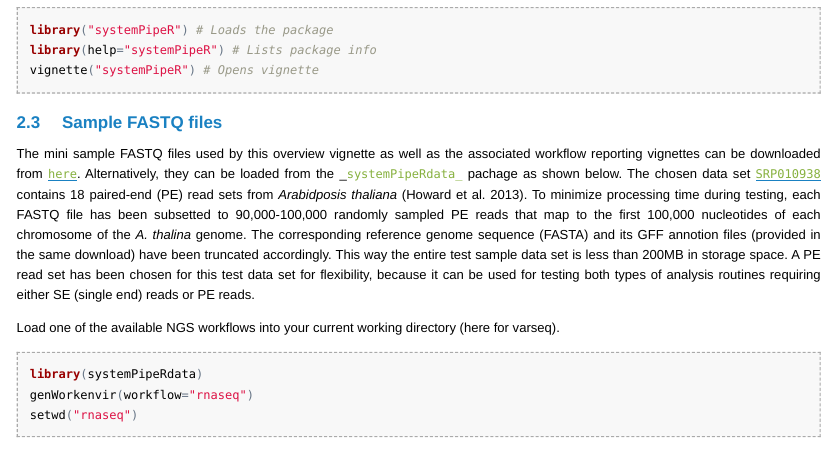
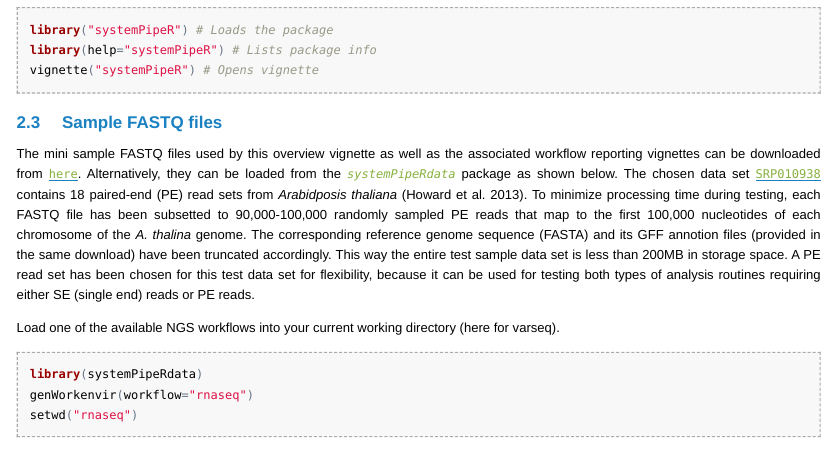
Before and after one commit to tgirke/systemPipeRdata, an R Markdown document (vignettes/systemPipeR_Presentation.Rmd): the page in a window 1100 px wide, from 1810 px down. The pictures show the output file vignettes/systemPipeR_Presentation.html that the author committed with the source, opened offline; long lines of code are wrapped.

Commit message:
some edits

````diff
--- a/vignettes/systemPipeR_Presentation.Rmd
+++ b/vignettes/systemPipeR_Presentation.Rmd
@@ -82,7 +82,7 @@ vignette("systemPipeR") # Opens vignette
 ```
 
 ## Sample FASTQ files
-The mini sample FASTQ files used by this overview vignette as well as the associated workflow reporting vignettes can be downloaded from [`here`](http://biocluster.ucr.edu/~tgirke/projects/systemPipeR_test_data.zip). Alternatively, they can be loaded from the _`systemPipeRdata_` pachage as shown below. The chosen data set [`SRP010938`](http://www.ncbi.nlm.nih.gov/sra/?term=SRP010938) contains 18 paired-end (PE) read sets from _Arabidposis thaliana_ [@Howard2013-fq]. To minimize processing time during testing, each FASTQ file has been subsetted to 90,000-100,000 randomly sampled PE reads that map to the first 100,000 nucleotides of each chromosome of the _A. thalina_ genome. The corresponding reference genome sequence (FASTA) and its GFF annotion files (provided in the same download) have been truncated accordingly. This way the entire test sample data set is less than 200MB in storage space. A PE read set has been chosen for this test data set for flexibility, because it can be used for testing both types of analysis routines requiring either SE (single end) reads or PE reads.
+The mini sample FASTQ files used by this overview vignette as well as the associated workflow reporting vignettes can be downloaded from [`here`](http://biocluster.ucr.edu/~tgirke/projects/systemPipeR_test_data.zip). Alternatively, they can be loaded from the _`systemPipeRdata`_ package as shown below. The chosen data set [`SRP010938`](http://www.ncbi.nlm.nih.gov/sra/?term=SRP010938) contains 18 paired-end (PE) read sets from _Arabidposis thaliana_ [@Howard2013-fq]. To minimize processing time during testing, each FASTQ file has been subsetted to 90,000-100,000 randomly sampled PE reads that map to the first 100,000 nucleotides of each chromosome of the _A. thalina_ genome. The corresponding reference genome sequence (FASTA) and its GFF annotion files (provided in the same download) have been truncated accordingly. This way the entire test sample data set is less than 200MB in storage space. A PE read set has been chosen for this test data set for flexibility, because it can be used for testing both types of analysis routines requiring either SE (single end) reads or PE reads.
 
 Load one of the available NGS workflows into your current working directory (here for varseq).
 ```{r genRna_workflow, eval=FALSE}
````
Also changed, not shown: vignettes/systemPipeR_Presentation.html.
